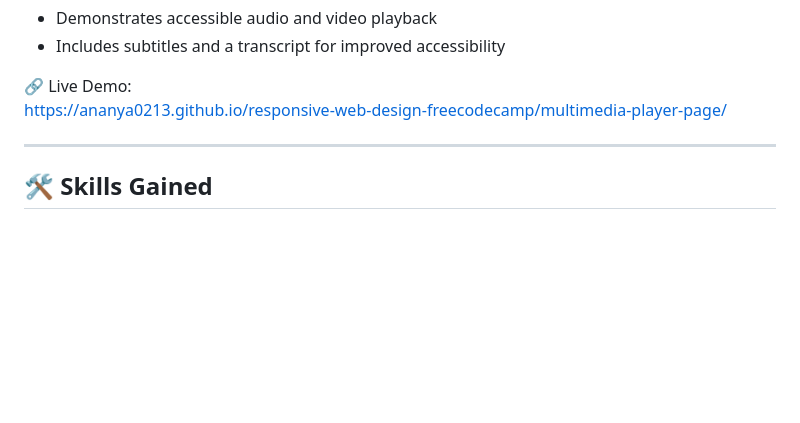
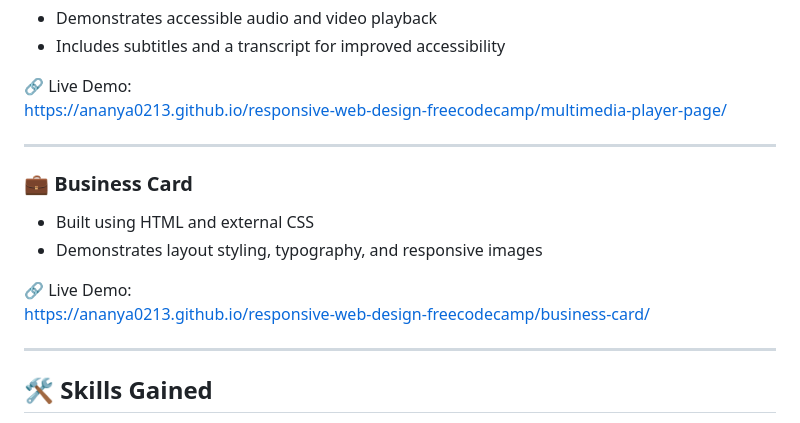
Before and after one commit to Ananya0213/responsive-web-design-freecodecamp, a Markdown page: README.md, the part around the change. GitHub-like rendering; blank space fills up the shorter version.

Commit message:
Add business card project to README
Added a section for the Business Card project with details and a live demo link.

```diff
--- a/README.md
+++ b/README.md
@@ -99,6 +99,14 @@ https://ananya0213.github.io/responsive-web-design-freecodecamp/movie-review-pag
 https://ananya0213.github.io/responsive-web-design-freecodecamp/multimedia-player-page/
 
 ---
+### 💼 Business Card
+- Built using HTML and external CSS
+- Demonstrates layout styling, typography, and responsive images
+
+🔗 Live Demo:
+https://ananya0213.github.io/responsive-web-design-freecodecamp/business-card/
+
+---
 ## 🛠️ Skills Gained
 - HTML5 semantic structure
 - Document metadata and accessibility basics
```
